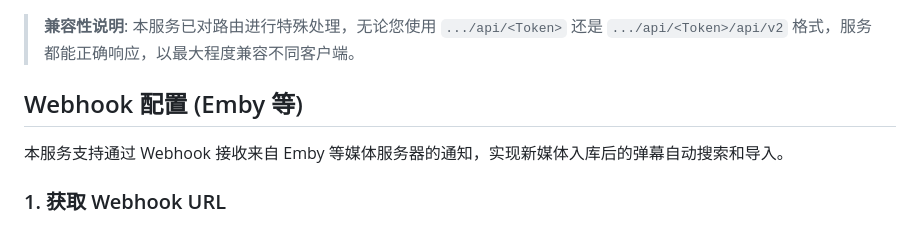
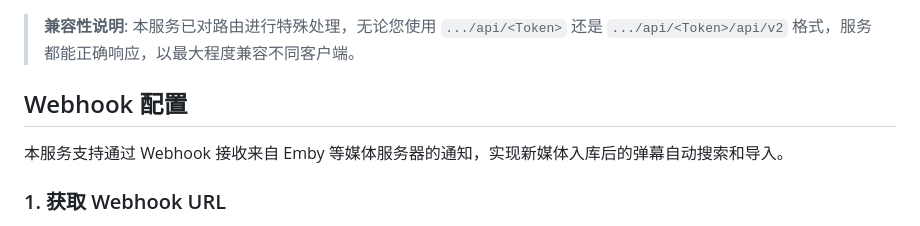
Before and after one commit to zengge99/misaka_danmu_server, a Markdown page: README.md, the part around the change. Rendered like a GitHub page.

```diff
--- a/README.md
+++ b/README.md
@@ -157,7 +157,7 @@
 
 > **兼容性说明**: 本服务已对路由进行特殊处理，无论您使用 `.../api/<Token>` 还是 `.../api/<Token>/api/v2` 格式，服务都能正确响应，以最大程度兼容不同客户端。
 
-## Webhook 配置 (Emby 等)
+## Webhook 配置
 
 本服务支持通过 Webhook 接收来自 Emby 等媒体服务器的通知，实现新媒体入库后的弹幕自动搜索和导入。
 
```
